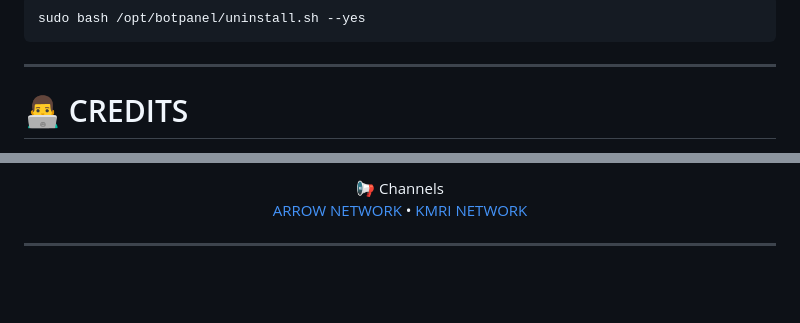
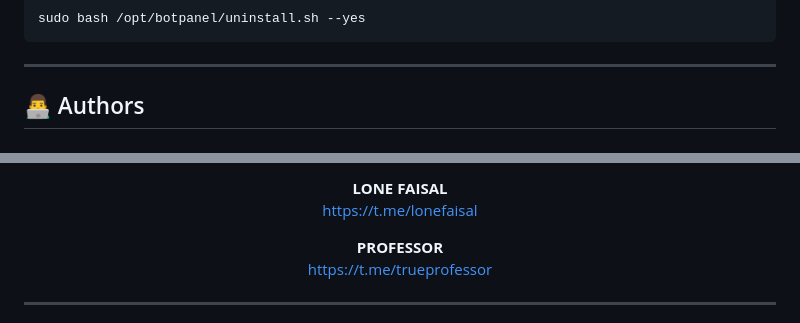
Before and after one commit to lonefaisal7/botpanel, a Markdown page: README.md, 2 parts joined by grey strips. GitHub-like rendering; blank space fills up the shorter version.

Commit message:
Update README with new features and formatting

```diff
--- a/README.md
+++ b/README.md
@@ -153,6 +158,6 @@ sudo bash /opt/botpanel/uninstall.sh --yes
 
 ---
 
-# 👨‍💻 CREDITS
+## 👨‍💻 Authors
 
 <p align="center">
@@ -165,9 +165,13 @@ sudo bash /opt/botpanel/uninstall.sh --yes
 </p>
 
 <p align="center">
-📢 Channels<br>
-<a href="https://t.me/arrow_network">ARROW NETWORK</a> •
-<a href="https://t.me/kmri_network_reborn">KMRI NETWORK</a>
+  <b>LONE FAISAL</b><br>
+  <a href="https://t.me/lonefaisal">https://t.me/lonefaisal</a>
+</p>
+
+<p align="center">
+  <b>PROFESSOR</b><br>
+  <a href="https://t.me/trueprofessor">https://t.me/trueprofessor</a>
 </p>
 
 ---
```
Also changed, not shown: other parts of README.md (+55 -41 lines).
